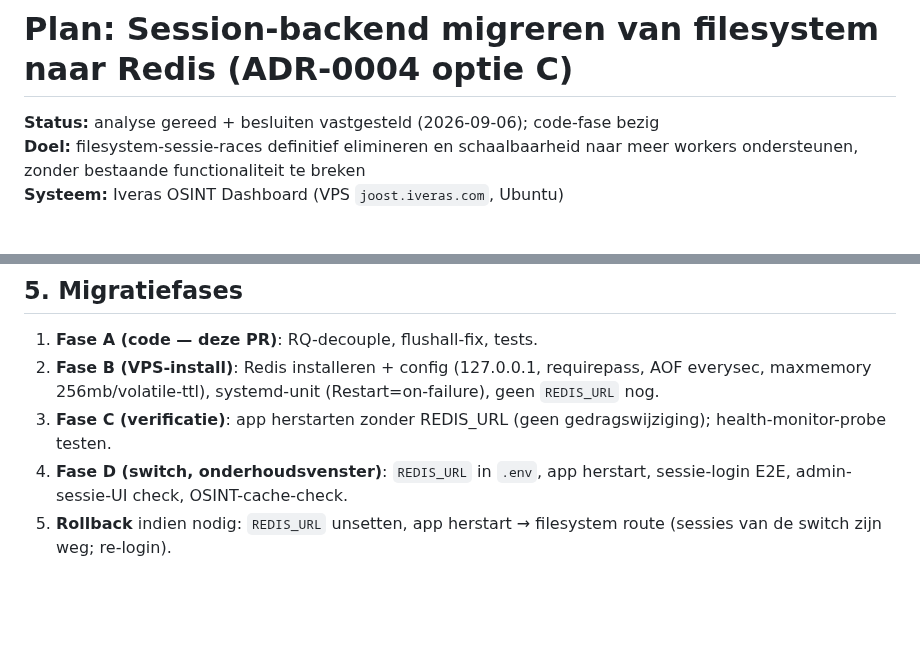
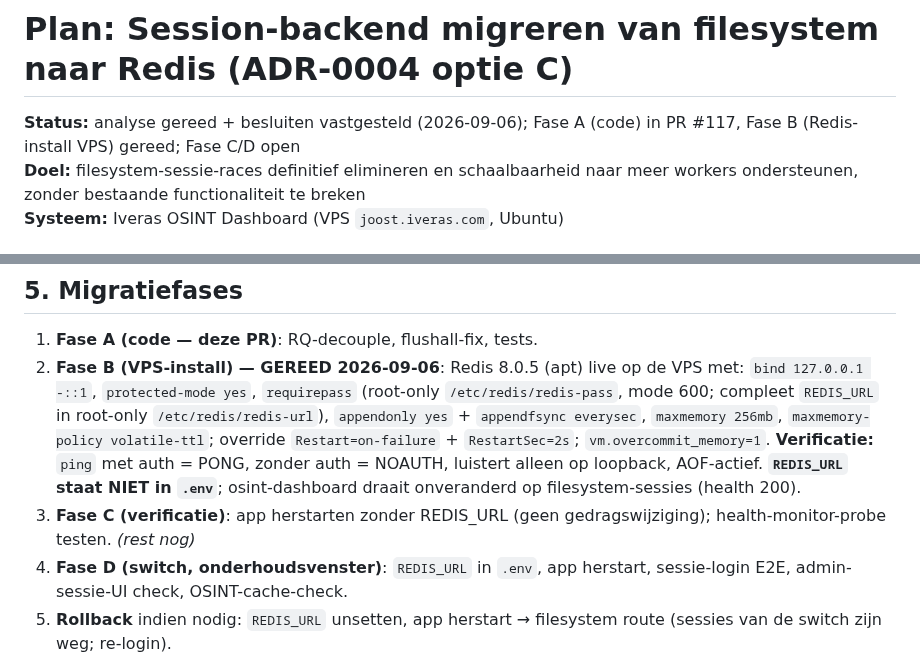
Before and after one commit to mail2jack/osint-dashboard, a Markdown page: docs/PLAN-REDIS-SESSION-MIGRATION.md, 2 parts joined by grey strips. GitHub-like rendering; blank space fills up the shorter version.

Commit message:
docs: mark Redis migration Fase B (VPS install) done + verification evidence

```diff
--- a/docs/PLAN-REDIS-SESSION-MIGRATION.md
+++ b/docs/PLAN-REDIS-SESSION-MIGRATION.md
@@ -1,6 +1,6 @@
 # Plan: Session-backend migreren van filesystem naar Redis (ADR-0004 optie C)
 
-**Status:** analyse gereed + besluiten vastgesteld (2026-09-06); code-fase bezig
+**Status:** analyse gereed + besluiten vastgesteld (2026-09-06); Fase A (code) in PR #117, Fase B (Redis-install VPS) gereed; Fase C/D open
 **Doel:** filesystem-sessie-races definitief elimineren en schaalbaarheid naar
 meer workers ondersteunen, zonder bestaande functionaliteit te breken
 **Systeem:** Iveras OSINT Dashboard (VPS `joost.iveras.com`, Ubuntu)
@@ -123,11 +123,17 @@ sessies omzetten (= extra scope); in-vivo migratie kan in een latere fase als
 ## 5. Migratiefases
 
 1. **Fase A (code — deze PR)**: RQ-decouple, flushall-fix, tests.
-2. **Fase B (VPS-install)**: Redis installeren + config (127.0.0.1,
-   requirepass, AOF everysec, maxmemory 256mb/volatile-ttl), systemd-unit
-   (Restart=on-failure), geen `REDIS_URL` nog.
+2. **Fase B (VPS-install) — GEREED 2026-09-06**: Redis 8.0.5 (apt) live op de
+   VPS met: `bind 127.0.0.1 -::1`, `protected-mode yes`, `requirepass`
+   (root-only `/etc/redis/redis-pass`, mode 600; compleet `REDIS_URL` in
+   root-only `/etc/redis/redis-url`), `appendonly yes` + `appendfsync everysec`,
+   `maxmemory 256mb`, `maxmemory-policy volatile-ttl`; override
+   `Restart=on-failure` + `RestartSec=2s`; `vm.overcommit_memory=1`.
+   **Verificatie:** `ping` met auth = PONG, zonder auth = NOAUTH, luistert
+   alleen op loopback, AOF-actief. **`REDIS_URL` staat NIET in `.env`**;
+   osint-dashboard draait onveranderd op filesystem-sessies (health 200).
 3. **Fase C (verificatie)**: app herstarten zonder REDIS_URL (geen gedragswijziging);
-   health-monitor-probe testen.
+   health-monitor-probe testen. *(rest nog)*
 4. **Fase D (switch, onderhoudsvenster)**: `REDIS_URL` in `.env`,
    app herstart, sessie-login E2E, admin-sessie-UI check, OSINT-cache-check.
 5. **Rollback** indien nodig: `REDIS_URL` unsetten, app herstart →
```
